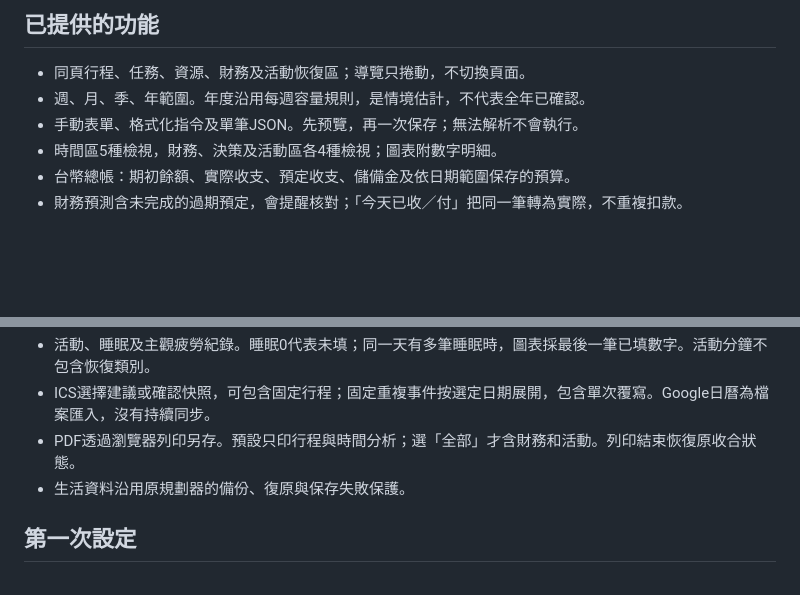
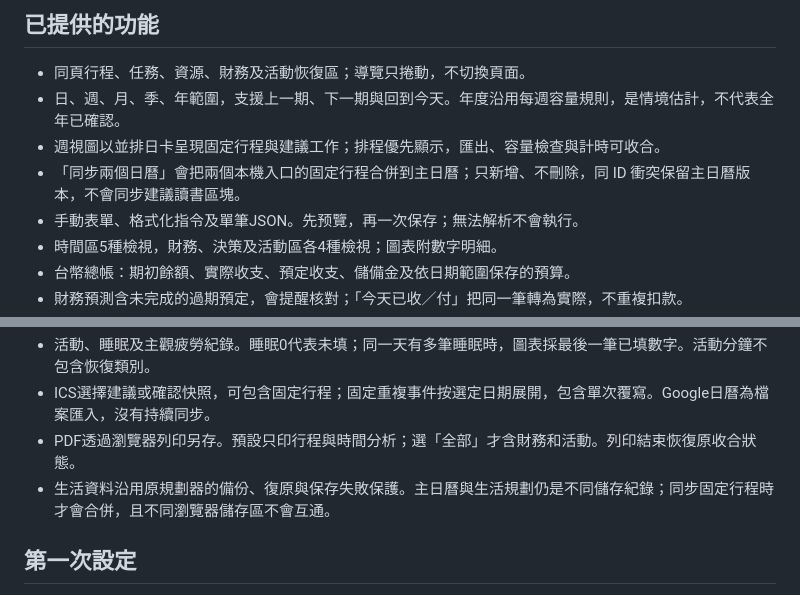
Before and after one commit to bobrta/college-life-web, a Markdown page: docs/生活工作台使用說明.md, 2 parts joined by grey strips. Drawn GitHub-style; blank space fills up the shorter version.

Commit message:
Document planner calendar updates

```diff
--- a/docs/生活工作台使用說明.md
+++ b/docs/生活工作台使用說明.md
@@ -5,7 +5,9 @@
 ## 已提供的功能
 
 - 同頁行程、任務、資源、財務及活動恢復區；導覽只捲動，不切換頁面。
-- 週、月、季、年範圍。年度沿用每週容量規則，是情境估計，不代表全年已確認。
+- 日、週、月、季、年範圍，支援上一期、下一期與回到今天。年度沿用每週容量規則，是情境估計，不代表全年已確認。
+- 週視圖以並排日卡呈現固定行程與建議工作；排程優先顯示，匯出、容量檢查與計時可收合。
+- 「同步兩個日曆」會把兩個本機入口的固定行程合併到主日曆；只新增、不刪除，同 ID 衝突保留主日曆版本，不會同步建議讀書區塊。
 - 手動表單、格式化指令及單筆JSON。先预覽，再一次保存；無法解析不會執行。
 - 時間區5種檢視，財務、決策及活動區各4種檢視；圖表附數字明細。
 - 台幣總帳：期初餘額、實際收支、預定收支、儲備金及依日期範圍保存的預算。
@@ -15,7 +17,7 @@
 - 活動、睡眠及主觀疲勞紀錄。睡眠0代表未填；同一天有多筆睡眠時，圖表採最後一筆已填數字。活動分鐘不包含恢復類別。
 - ICS選擇建議或確認快照，可包含固定行程；固定重複事件按選定日期展開，包含單次覆寫。Google日曆為檔案匯入，沒有持續同步。
 - PDF透過瀏覽器列印另存。預設只印行程與時間分析；選「全部」才含財務和活動。列印結束恢復原收合狀態。
-- 生活資料沿用原規劃器的備份、復原與保存失敗保護。
+- 生活資料沿用原規劃器的備份、復原與保存失敗保護。主日曆與生活規劃仍是不同儲存紀錄；同步固定行程時才會合併，且不同瀏覽器儲存區不會互通。
 
 ## 第一次設定
 
```
